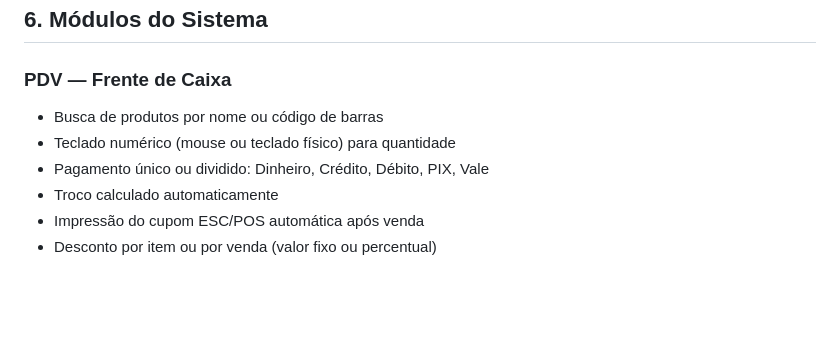
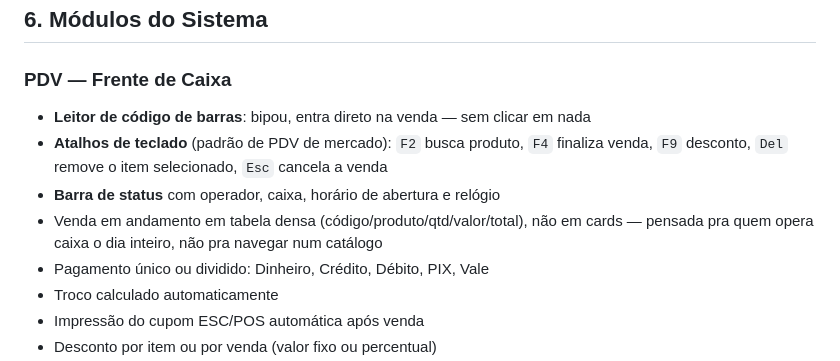
Before and after one commit to AlexandreAlan/ERP-PADARIA, a Markdown page: README.md, the part around the change. Drawn GitHub-style; blank space fills up the shorter version.

Commit message:
docs: documenta o PDV profissional (leitor de código, atalhos, barra de status)

```diff
--- a/README.md
+++ b/README.md
@@ -304,8 +304,12 @@ Criadas automaticamente pelo `seed_dev.py`:
 
 ### PDV — Frente de Caixa
 
-- Busca de produtos por nome ou código de barras
-- Teclado numérico (mouse ou teclado físico) para quantidade
+- **Leitor de código de barras**: bipou, entra direto na venda — sem clicar em nada
+- **Atalhos de teclado** (padrão de PDV de mercado): `F2` busca produto, `F4` finaliza
+  venda, `F9` desconto, `Del` remove o item selecionado, `Esc` cancela a venda
+- **Barra de status** com operador, caixa, horário de abertura e relógio
+- Venda em andamento em tabela densa (código/produto/qtd/valor/total), não em
+  cards — pensada pra quem opera caixa o dia inteiro, não pra navegar num catálogo
 - Pagamento único ou dividido: Dinheiro, Crédito, Débito, PIX, Vale
 - Troco calculado automaticamente
 - Impressão do cupom ESC/POS automática após venda
```
